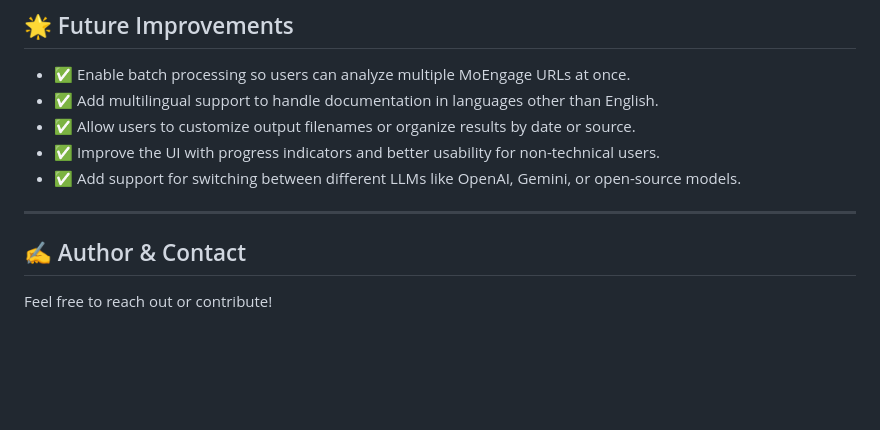
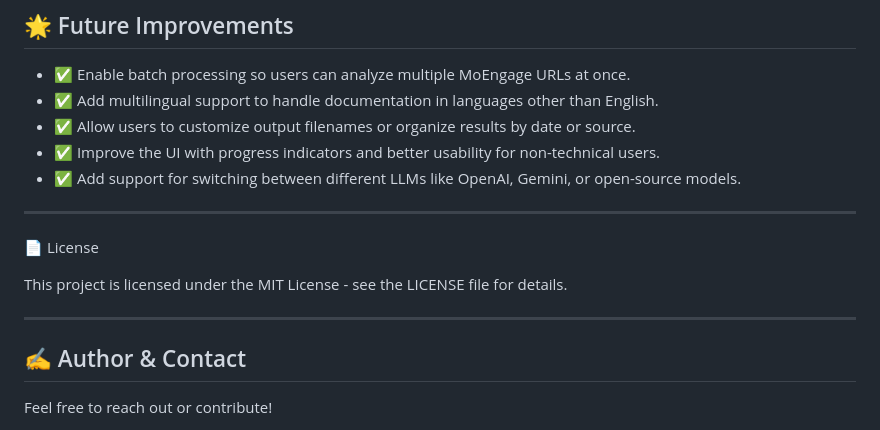
Before and after one commit to id12026/AI-Powered-Documentation-Improvement-Agent, a Markdown page: README.md, the part around the change. Drawn GitHub-style; blank space fills up the shorter version.

```diff
--- a/README.md
+++ b/README.md
@@ -254,6 +254,12 @@ mkdir Output
 
 ---
 
+📄 License
+
+This project is licensed under the MIT License - see the LICENSE file for details.
+
+---
+
 ## ✍️ Author & Contact
 Feel free to reach out or contribute!
 
```
